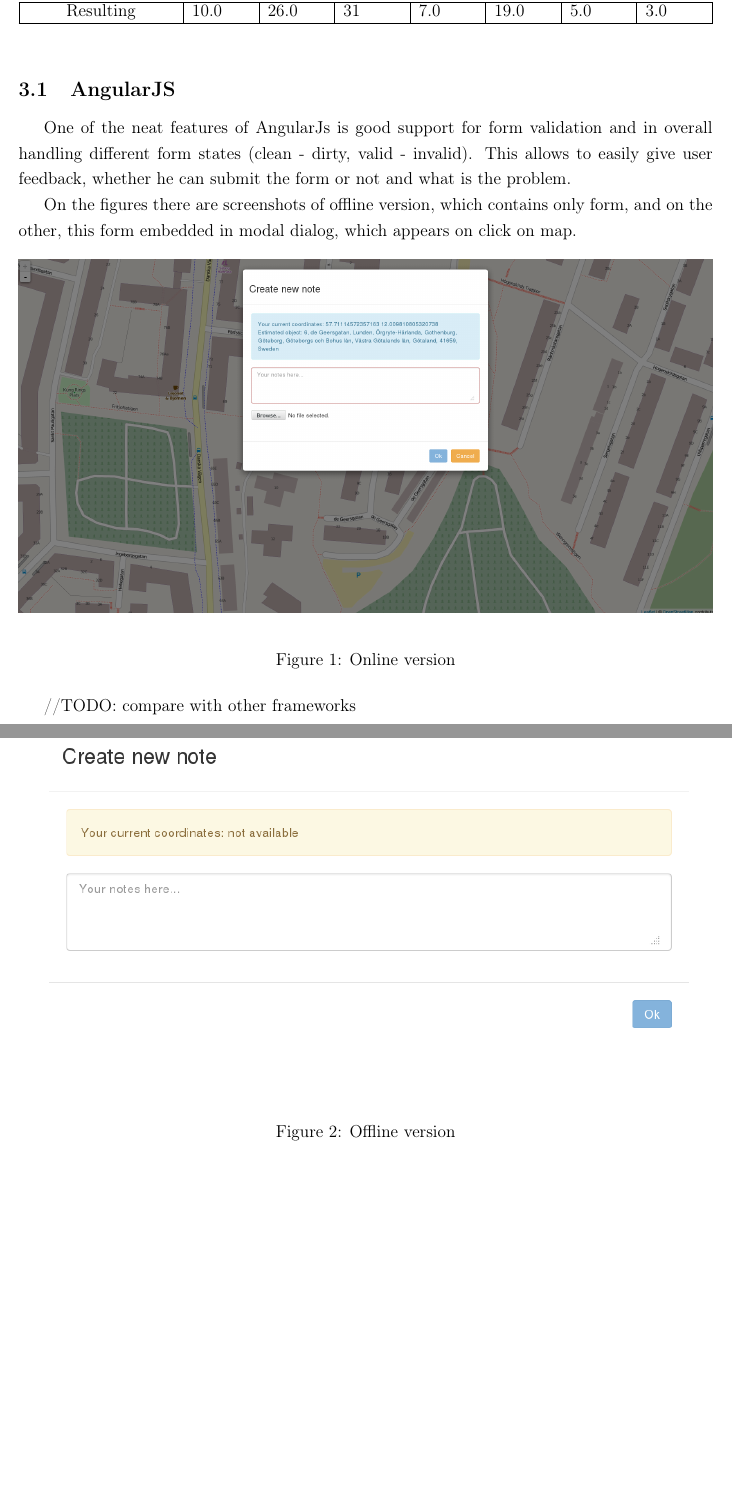
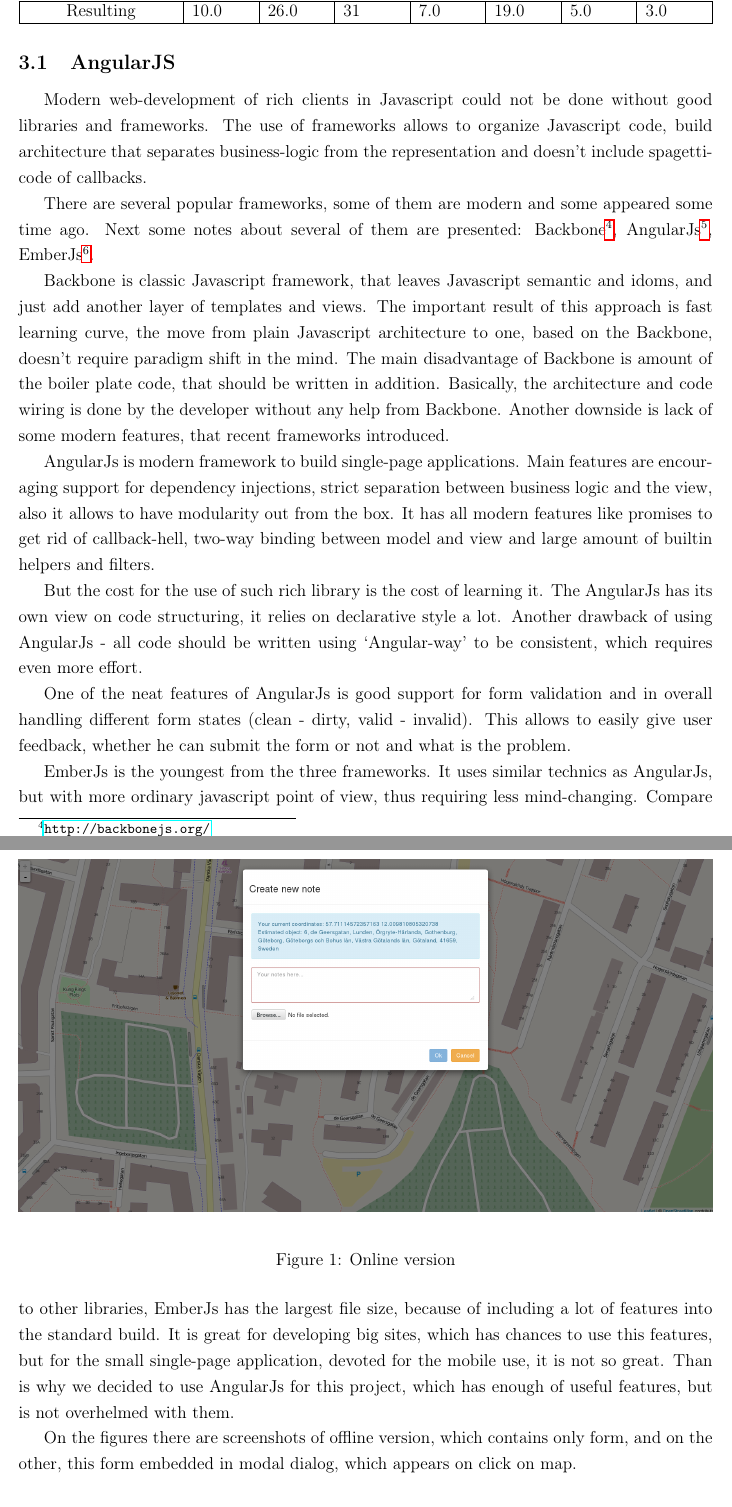
Before and after one commit to AAzza/geonaut, a LaTeX document (doc/report/report.tex): two parts of pages 3 and 4 of 7 before the commit and two parts of pages 3 and 4 of 8 after it, joined at a grey line, cut so that both start at the same text, the shorter picture padded with empty space. Compiled offline with pdfLaTeX; a LaTeX package or settings file that is missing is left out.

Commit message:
Add angularjs vs backbone vs emberjs comparison to the report

```diff
--- a/doc/report/report.tex
+++ b/doc/report/report.tex
@@ -134,13 +134,36 @@ versions of popular browsers, which support features, used in client-side.
 \end{table}
 
 \subsection{AngularJS}
+Modern web-development of rich clients in Javascript could not be done without
+good libraries and frameworks. The use of frameworks allows to organize
+Javascript code, build architecture that separates business-logic from the
+representation and doesn't include spagetti-code of callbacks.
 
-One of the neat features of AngularJs is good support for form validation and in overall
-handling different form states (clean - dirty, valid - invalid). This allows to
-easily give user feedback, whether he can submit the form or not and what is the problem.
+There are several popular frameworks, some of them are modern and some appeared
+some time ago. Next some notes about several of them are presented:
+Backbone\footnote{\url{http://backbonejs.org/}},
+AngularJs\footnote{\url{http://angularjs.org/}},
+EmberJs\footnote{\url{http://angularjs.org/}}.
 
-On the figures there are screenshots of offline version, which contains only form,
-and on the other, this form embedded in modal dialog, which appears on click on map.
+Backbone is classic Javascript framework, that leaves Javascript semantic and idoms,
+and just add another layer of templates and views. The important result of
+this approach is fast learning curve, the move from plain Javascript architecture to
+one, based on the Backbone, doesn't require paradigm shift in the mind.
+The main disadvantage of Backbone is amount of the boiler plate code, that should
+be written in addition. Basically, the architecture and code wiring is done by
+the developer without any help from Backbone. Another downside is lack of some
+modern features, that recent frameworks introduced.
+
+AngularJs is modern framework to build single-page applications. Main features
+are encouraging support for dependency injections, strict separation between
+business logic and the view, also it allows to have modularity out from the box.
+It has all modern features like promises to get rid of callback-hell, two-way
+binding between model and view and large amount of builtin helpers and filters.
+
+But the cost for the use of such rich library is the cost of learning it.
+The AngularJs has its own view on code structuring, it relies on declarative
+style a lot. Another drawback of using AngularJs - all code should be written
+using `Angular-way' to be consistent, which requires even more effort.
 
     \begin{figure}[h]
       \begin{center}
@@ -156,7 +179,21 @@ and on the other, this form embedded in modal dialog, which appears on click on
       \caption{Offline version}
     \end{figure}
 
-//TODO: compare with other frameworks
+One of the neat features of AngularJs is good support for form validation and in overall
+handling different form states (clean - dirty, valid - invalid). This allows to
+easily give user feedback, whether he can submit the form or not and what is the problem.
+
+EmberJs is the youngest from the three frameworks. It uses similar technics
+as AngularJs, but with more ordinary javascript point of view, thus requiring
+less mind-changing. Compare to other libraries, EmberJs has the largest file size,
+because of including a lot of features into the standard build. It is great for
+developing big sites, which has chances to use this features, but for the small
+single-page application, devoted for the mobile use, it is not so great. Than is
+why we decided to use AngularJs for this project, which has enough of useful
+features, but is not overhelmed with them.
+
+On the figures there are screenshots of offline version, which contains only form,
+and on the other, this form embedded in modal dialog, which appears on click on map.
 
 \subsection{Leaflet}
 
```
Also changed, not shown: doc/report/report.tex (10 more changed lines).
